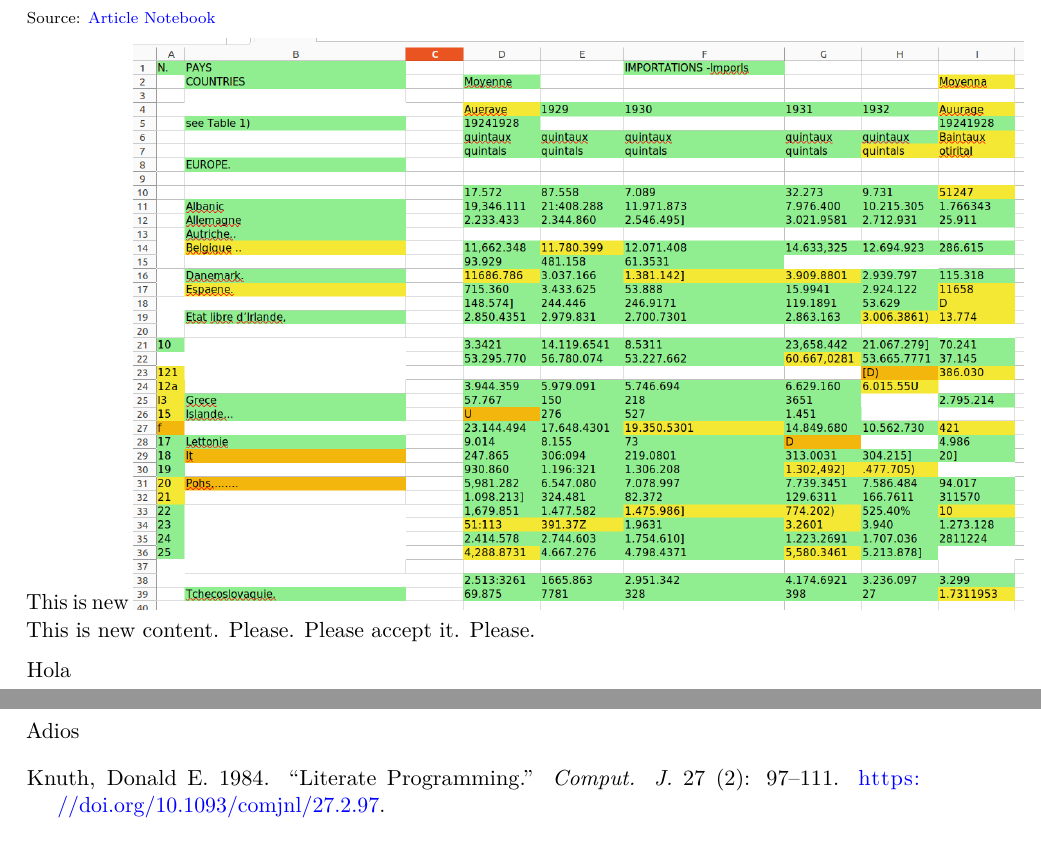
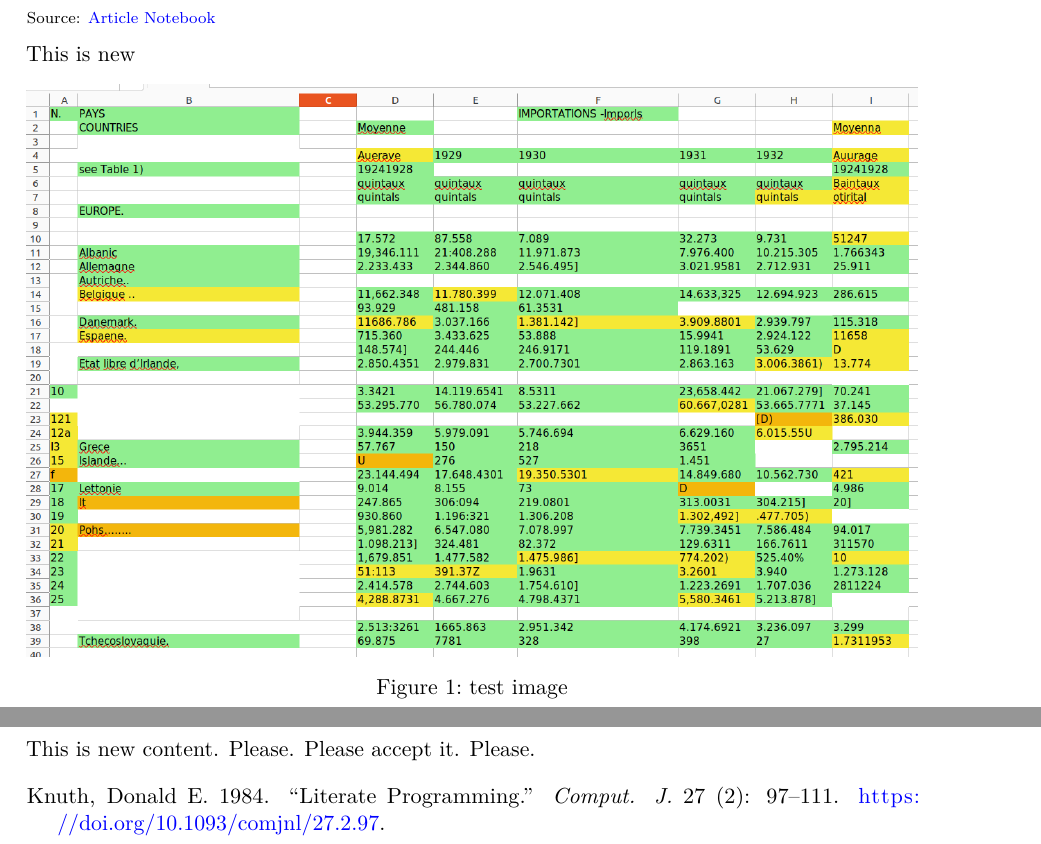
Before and after one commit to lbm364dl/test-paper, a LaTeX document (_tex/index.tex): two parts of pages 1 and 2 of 2, joined at a grey line, cut so that both start at the same text. Compiled offline with pdfLaTeX.

Commit message:
deploy: 826c486c34c1d35c815e948f7a8c63f292543c89

```diff
--- a/_tex/index.tex
+++ b/_tex/index.tex
@@ -215,12 +215,18 @@ This is a simple placeholder for the manuscript's main document (Knuth
 Notebook}}
 
 This is new
-\pandocbounded{\includegraphics[keepaspectratio]{./test.png}} This is
-new content. Please. Please accept it. Please.
 
-Hola
+\begin{figure}[H]
 
-Adios
+{\centering \pandocbounded{\includegraphics[keepaspectratio]{./test.png}}
+
+}
+
+\caption{test image}
+
+\end{figure}%
+
+This is new content. Please. Please accept it. Please.
 
 \phantomsection\label{refs}
 \begin{CSLReferences}{1}{0}
```
Also changed, not shown: preview.pdf.
